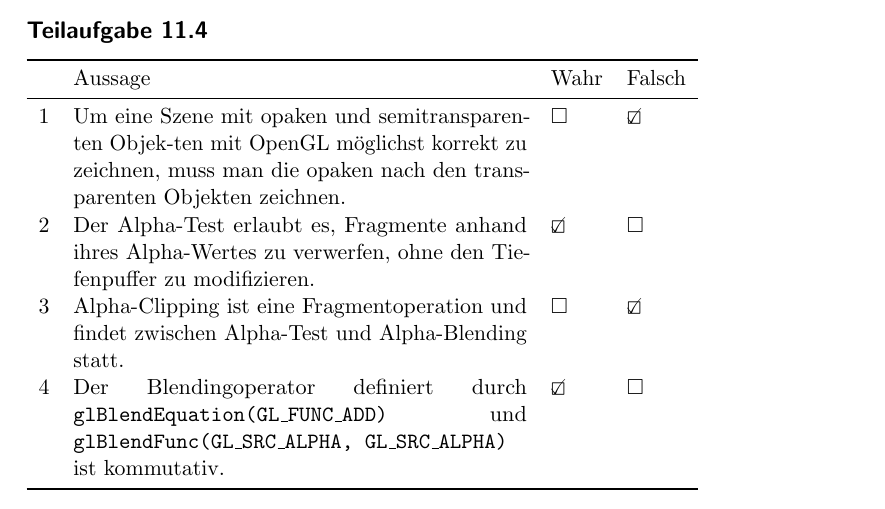
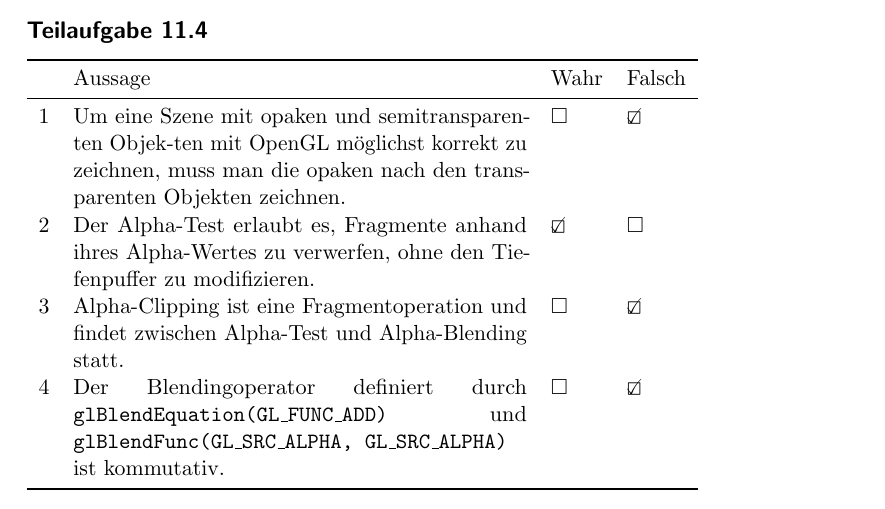
Before and after one commit to MartinThoma/KIT-Musterloesungen, a LaTeX document (CG/2013-Nachklausur/2013-Nachklausur.tex): part of page 10 of 11, cut so that both start at the same text. Compiled offline with pdfLaTeX.

Commit message:
Aufgabe 11.4 (4)
nicht kommutativ:
a2*src2 + a2*( a1*src1 + a1*dst) = a2*src2 + a2*a1*src1 + a2*a1*dst
!==
a1*src1 + a1*( a2*src2 + a2*dst) = a1*src1 + a1*a2*src2 + a2*a1*dst

```diff
--- a/CG/2013-Nachklausur/2013-Nachklausur.tex
+++ b/CG/2013-Nachklausur/2013-Nachklausur.tex
@@ -380,7 +380,7 @@ Analog zu (11.2).
 1 & Um eine Szene mit opaken und semitransparenten Objek-ten mit OpenGL möglichst korrekt zu zeichnen, muss man die opaken nach den transparenten Objekten zeichnen. & $\square$      & \CheckedBox      \\
 2 & Der Alpha-Test erlaubt es, Fragmente anhand ihres Alpha-Wertes zu verwerfen, ohne den Tiefenpuffer zu modifizieren.                                              & \CheckedBox    & $\square$        \\
 3 & Alpha-Clipping ist eine Fragmentoperation und findet zwischen Alpha-Test und Alpha-Blending statt.                                                               & $\square$      & \CheckedBox      \\
-4 & Der Blendingoperator definiert durch \texttt{glBlendEquation(GL\_FUNC\_ADD)} und \texttt{glBlendFunc(GL\_SRC\_ALPHA, GL\_SRC\_ALPHA)} ist kommutativ.            & \CheckedBox    & $\square$        \\\bottomrule
+4 & Der Blendingoperator definiert durch \texttt{glBlendEquation(GL\_FUNC\_ADD)} und \texttt{glBlendFunc(GL\_SRC\_ALPHA, GL\_SRC\_ALPHA)} ist kommutativ.            & $\square$      & \CheckedBox        \\\bottomrule
 \end{tabular}
 
 \section*{Aufgabe 12: Bézierkurven}
```
